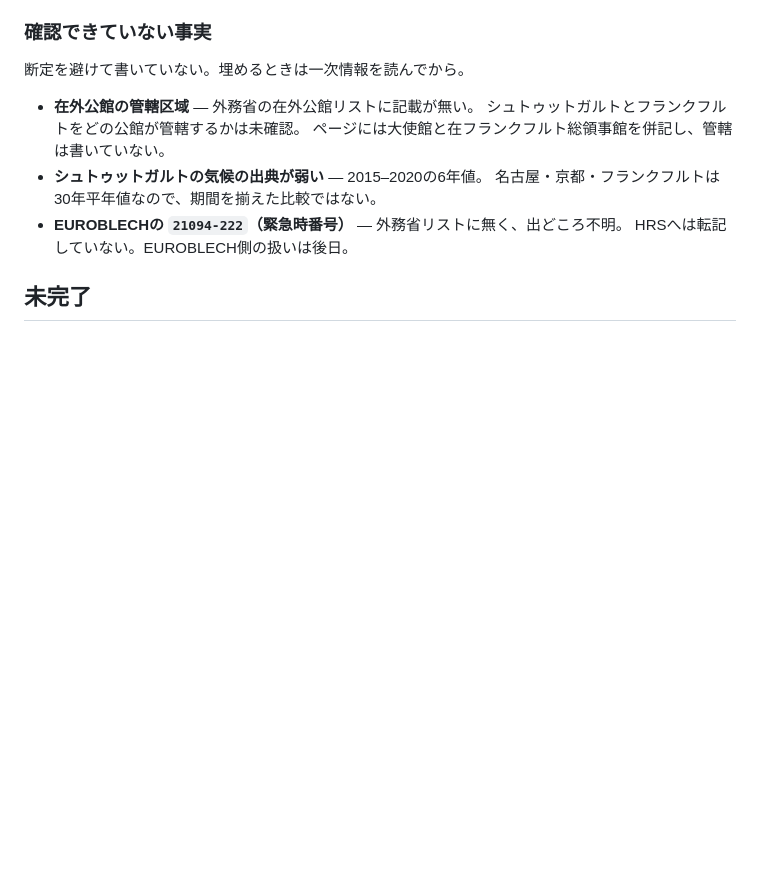
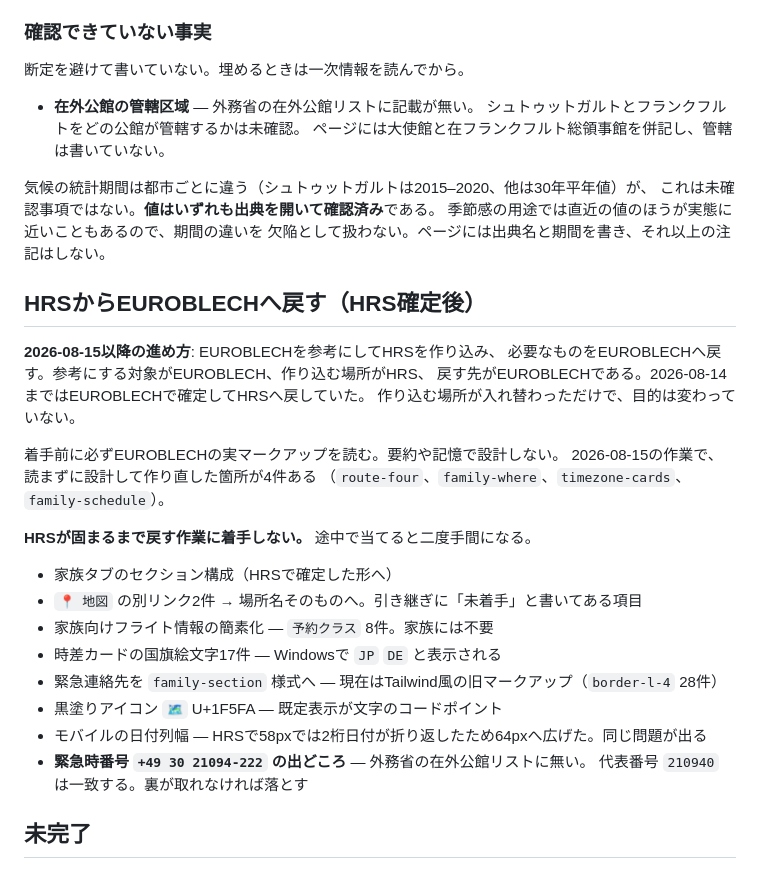
Before and after one commit to tkshmrkm/event-pages, a Markdown page: WORK_STATUS.md, the part around the change. Rendered like a GitHub page; blank space fills up the shorter version.

```diff
--- a/WORK_STATUS.md
+++ b/WORK_STATUS.md
@@ -156,10 +156,34 @@ EUROBLECHの `CLAUDE_HANDOFF.md` にしか無かった規則を、`CLAUDE.md`、
 - **在外公館の管轄区域** — 外務省の在外公館リストに記載が無い。
   シュトゥットガルトとフランクフルトをどの公館が管轄するかは未確認。
   ページには大使館と在フランクフルト総領事館を併記し、管轄は書いていない。
-- **シュトゥットガルトの気候の出典が弱い** — 2015–2020の6年値。
-  名古屋・京都・フランクフルトは30年平年値なので、期間を揃えた比較ではない。
-- **EUROBLECHの `21094-222`（緊急時番号）** — 外務省リストに無く、出どころ不明。
-  HRSへは転記していない。EUROBLECH側の扱いは後日。
+
+気候の統計期間は都市ごとに違う（シュトゥットガルトは2015–2020、他は30年平年値）が、
+これは未確認事項ではない。**値はいずれも出典を開いて確認済み**である。
+季節感の用途では直近の値のほうが実態に近いこともあるので、期間の違いを
+欠陥として扱わない。ページには出典名と期間を書き、それ以上の注記はしない。
+
+## HRSからEUROBLECHへ戻す（HRS確定後）
+
+**2026-08-15以降の進め方**: EUROBLECHを参考にしてHRSを作り込み、
+必要なものをEUROBLECHへ戻す。参考にする対象がEUROBLECH、作り込む場所がHRS、
+戻す先がEUROBLECHである。2026-08-14まではEUROBLECHで確定してHRSへ戻していた。
+作り込む場所が入れ替わっただけで、目的は変わっていない。
+
+着手前に必ずEUROBLECHの実マークアップを読む。要約や記憶で設計しない。
+2026-08-15の作業で、読まずに設計して作り直した箇所が4件ある
+（`route-four`、`family-where`、`timezone-cards`、`family-schedule`）。
+
+**HRSが固まるまで戻す作業に着手しない。** 途中で当てると二度手間になる。
+
+- 家族タブのセクション構成（HRSで確定した形へ）
+- `📍 地図` の別リンク2件 → 場所名そのものへ。引き継ぎに「未着手」と書いてある項目
+- 家族向けフライト情報の簡素化 — `予約クラス` 8件。家族には不要
+- 時差カードの国旗絵文字17件 — Windowsで `JP` `DE` と表示される
+- 緊急連絡先を `family-section` 様式へ — 現在はTailwind風の旧マークアップ（`border-l-4` 28件）
+- 黒塗りアイコン `🗺` U+1F5FA — 既定表示が文字のコードポイント
+- モバイルの日付列幅 — HRSで58pxでは2桁日付が折り返したため64pxへ広げた。同じ問題が出る
+- **緊急時番号 `+49 30 21094-222` の出どころ** — 外務省の在外公館リストに無い。
+  代表番号 `210940` は一致する。裏が取れなければ落とす
 
 ## 未完了
 
```
Also changed, not shown: 202609_HumanoidSummitEurope/CLAUDE_HANDOFF.md (added, +171 -0 lines), 202610_Europe_TechEx_EuroBLECH/CLAUDE_HANDOFF.md (+14 -4 lines).
